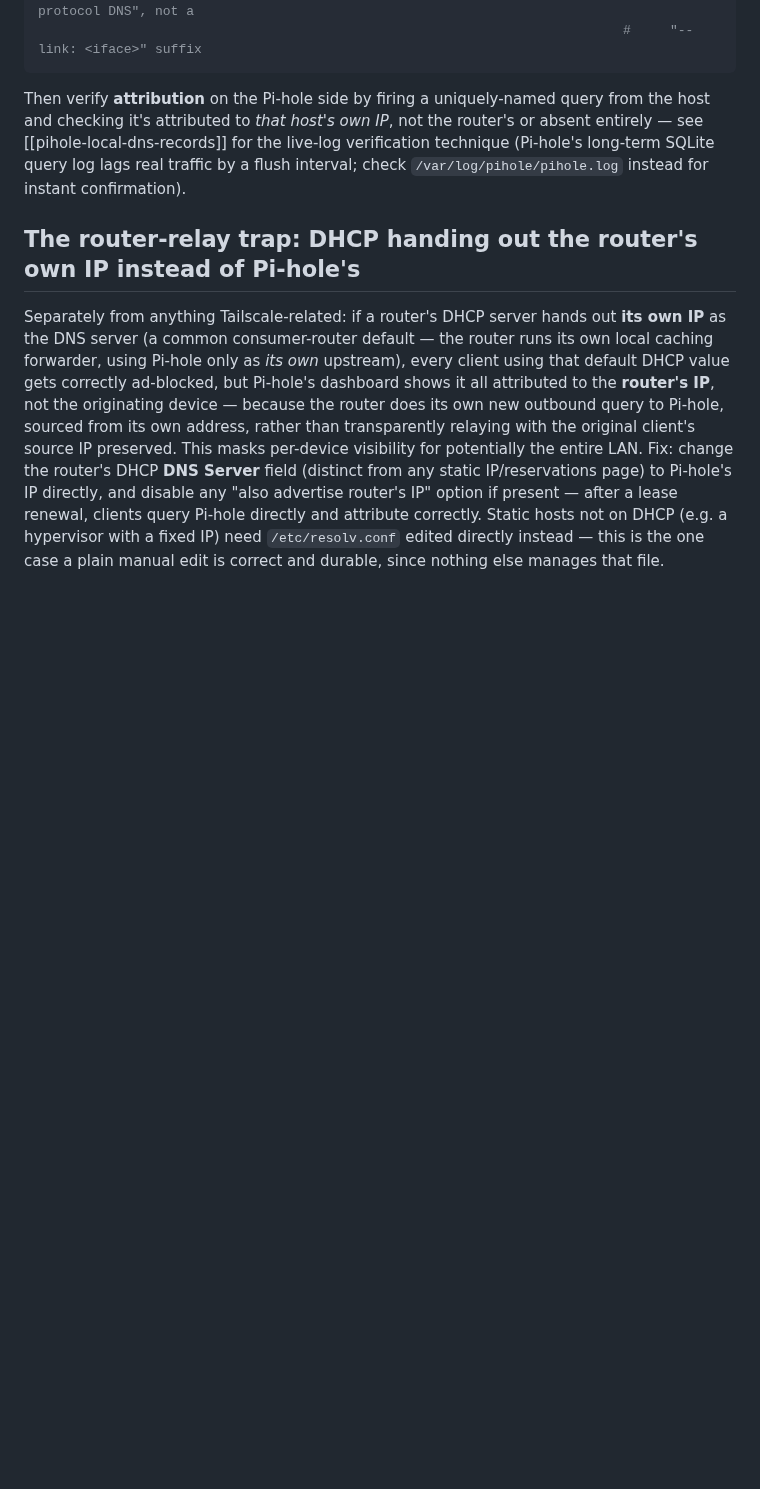
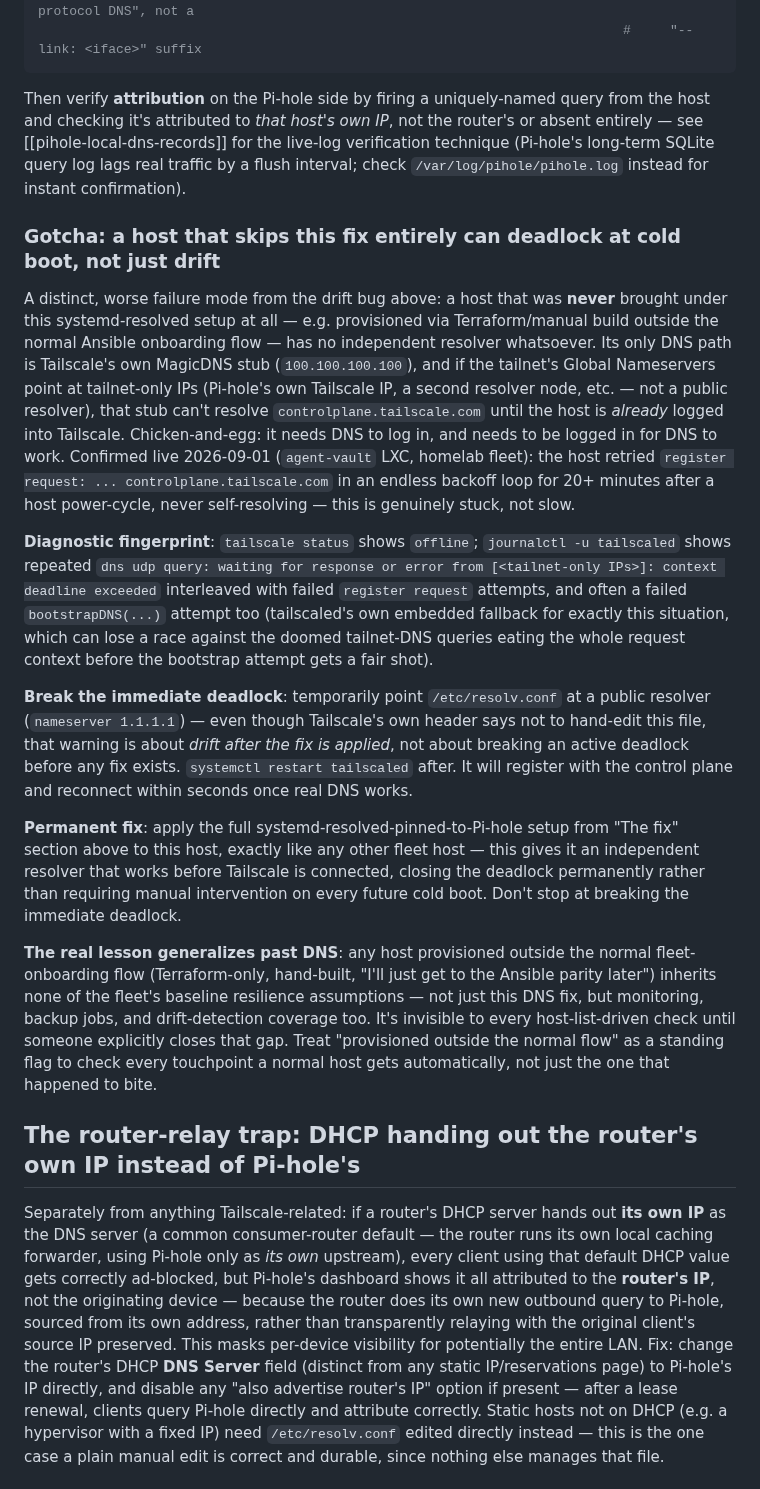
Before and after one commit to jackson2w/claude-code-skills, a Markdown page: tailscale-pihole-dns-routing/SKILL.md, the part around the change. Drawn GitHub-style; blank space fills up the shorter version.

Commit message:
Document cold-boot DNS deadlock for hosts skipping systemd-resolved onboarding
Distinct failure mode from the already-documented post-restart drift bug:
a host with zero independent resolver (never onboarded, not just drifted)
can deadlock permanently at cold boot since its only DNS path (Tailscale's
MagicDNS stub) requires an active Tailscale connection to function.
Confirmed live 2026-09-01 on the homelab's agent-vault host after a pve
power-cycle.

```diff
--- a/tailscale-pihole-dns-routing/SKILL.md
+++ b/tailscale-pihole-dns-routing/SKILL.md
@@ -448,6 +448,44 @@ and checking it's attributed to *that host's own IP*, not the router's or absent
 query log lags real traffic by a flush interval; check `/var/log/pihole/pihole.log` instead for
 instant confirmation).
 
+### Gotcha: a host that skips this fix entirely can deadlock at cold boot, not just drift
+
+A distinct, worse failure mode from the drift bug above: a host that was **never** brought under
+this systemd-resolved setup at all — e.g. provisioned via Terraform/manual build outside the
+normal Ansible onboarding flow — has no independent resolver whatsoever. Its only DNS path is
+Tailscale's own MagicDNS stub (`100.100.100.100`), and if the tailnet's Global Nameservers point
+at tailnet-only IPs (Pi-hole's own Tailscale IP, a second resolver node, etc. — not a public
+resolver), that stub can't resolve `controlplane.tailscale.com` until the host is *already*
+logged into Tailscale. Chicken-and-egg: it needs DNS to log in, and needs to be logged in for
+DNS to work. Confirmed live 2026-09-01 (`agent-vault` LXC, homelab fleet): the host retried
+`register request: ... controlplane.tailscale.com` in an endless backoff loop for 20+ minutes
+after a host power-cycle, never self-resolving — this is genuinely stuck, not slow.
+
+**Diagnostic fingerprint**: `tailscale status` shows `offline`; `journalctl -u tailscaled` shows
+repeated `dns udp query: waiting for response or error from [<tailnet-only IPs>]: context
+deadline exceeded` interleaved with failed `register request` attempts, and often a failed
+`bootstrapDNS(...)` attempt too (tailscaled's own embedded fallback for exactly this situation,
+which can lose a race against the doomed tailnet-DNS queries eating the whole request context
+before the bootstrap attempt gets a fair shot).
+
+**Break the immediate deadlock**: temporarily point `/etc/resolv.conf` at a public resolver
+(`nameserver 1.1.1.1`) — even though Tailscale's own header says not to hand-edit this file, that
+warning is about *drift after the fix is applied*, not about breaking an active deadlock before
+any fix exists. `systemctl restart tailscaled` after. It will register with the control plane and
+reconnect within seconds once real DNS works.
+
+**Permanent fix**: apply the full systemd-resolved-pinned-to-Pi-hole setup from "The fix" section
+above to this host, exactly like any other fleet host — this gives it an independent resolver
+that works before Tailscale is connected, closing the deadlock permanently rather than requiring
+manual intervention on every future cold boot. Don't stop at breaking the immediate deadlock.
+
+**The real lesson generalizes past DNS**: any host provisioned outside the normal fleet-onboarding
+flow (Terraform-only, hand-built, "I'll just get to the Ansible parity later") inherits none of
+the fleet's baseline resilience assumptions — not just this DNS fix, but monitoring, backup jobs,
+and drift-detection coverage too. It's invisible to every host-list-driven check until someone
+explicitly closes that gap. Treat "provisioned outside the normal flow" as a standing flag to
+check every touchpoint a normal host gets automatically, not just the one that happened to bite.
+
 ## The router-relay trap: DHCP handing out the router's own IP instead of Pi-hole's
 
 Separately from anything Tailscale-related: if a router's DHCP server hands out **its own IP**
```
